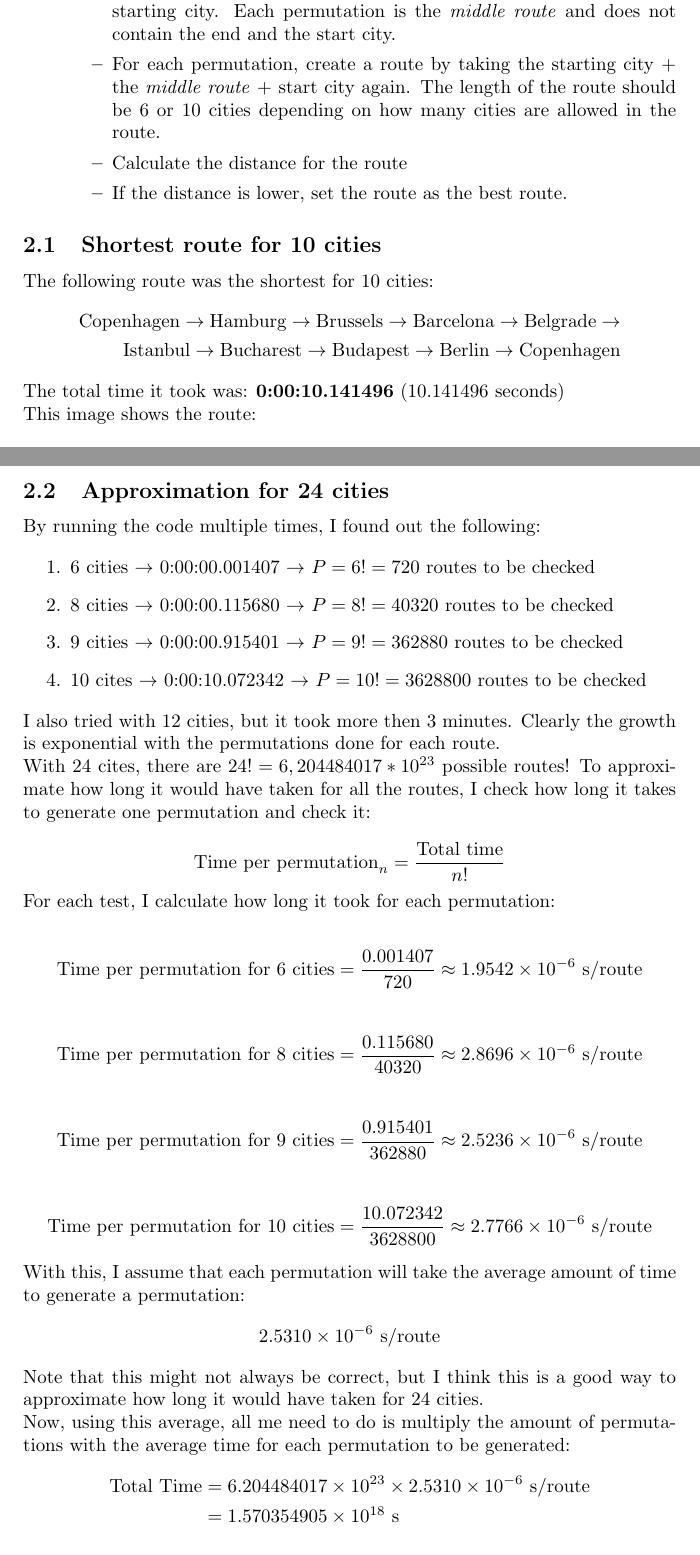
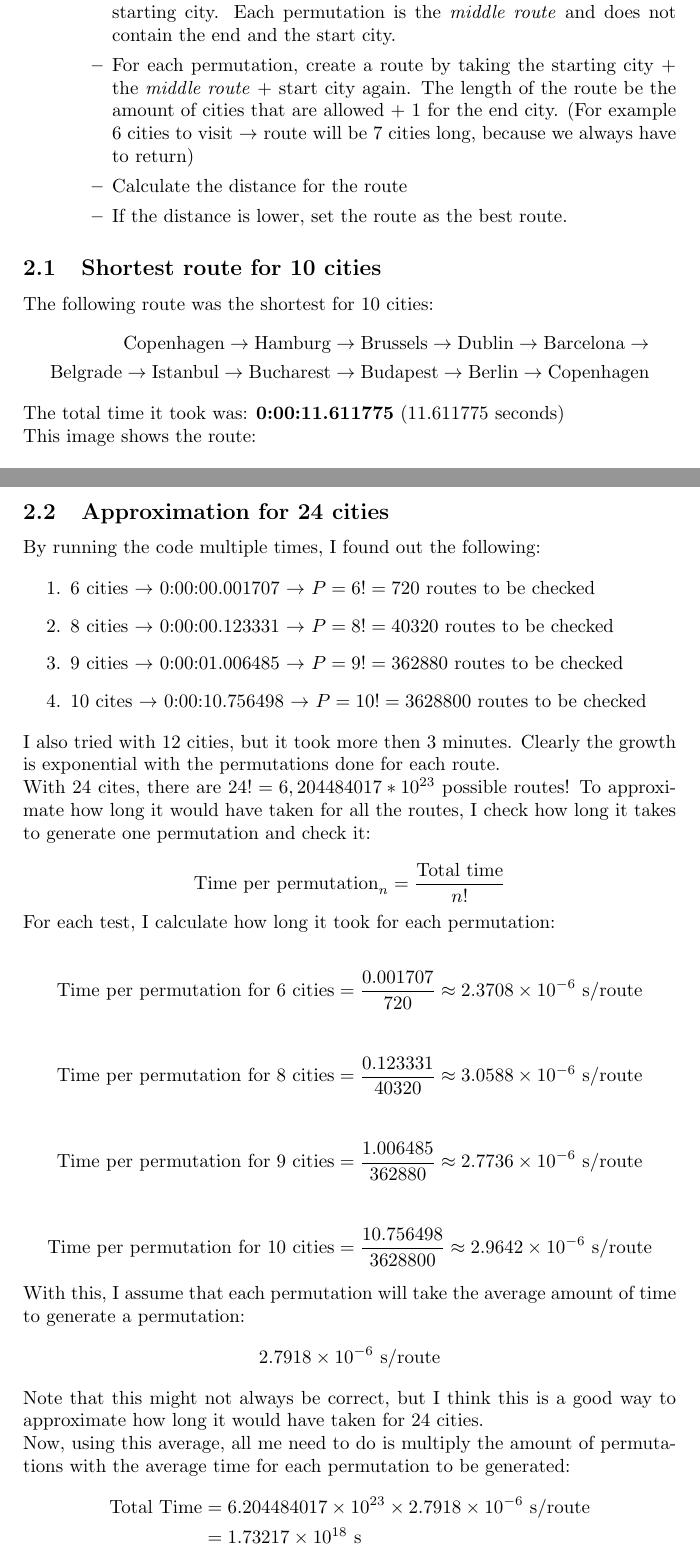
Before and after one commit to KjetilIN/traveling-salesman, a LaTeX document (report/content.tex): two parts of pages 4 and 5 of 6, joined at a grey line, cut so that both start at the same text. Compiled offline with pdfLaTeX.

Commit message:
fix: bug with missing city on exhaustive search + changed report after fix

```diff
--- a/report/content.tex
+++ b/report/content.tex
@@ -33,7 +33,7 @@
         \item Iterate over each city, and make that city the starting point.
         \begin{itemize}
             \item Generate all possible permutations of the list of cities without the starting city. Each permutation is the \textit{middle route} and does not contain the end and the start city.
-            \item For each permutation, create a route by taking the starting city + the \textit{middle route} + start city again. The length of the route should be 6 or 10 cities depending on how many cities are allowed in the route.
+            \item For each permutation, create a route by taking the starting city + the \textit{middle route} + start city again. The length of the route be the amount of cities that are allowed + 1 for the end city. (For example 6 cities to visit $\to$ route will be 7 cities long, because we always have to return)
             \item Calculate the distance for the route
             \item If the distance is lower, set the route as the best route.
         \end{itemize}
@@ -45,12 +45,12 @@
     The following route was the shortest for 10 cities:
     \[
     \begin{aligned}
-        \text{Copenhagen} \to \text{Hamburg} \to \text{Brussels} \to \text{Barcelona} \to \text{Belgrade} \to\\
-        \text{Istanbul} \to \text{Bucharest} \to \text{Budapest} \to \text{Berlin} \to \text{Copenhagen}
+        \text{Copenhagen} \to \text{Hamburg} \to \text{Brussels} \to \text{Dublin} \to \text{Barcelona} \to \\
+        \text{Belgrade} \to \text{Istanbul} \to \text{Bucharest} \to \text{Budapest} \to \text{Berlin} \to \text{Copenhagen}
     \end{aligned}
     \]
 
-    The total time it took was: \textbf{0:00:10.141496} (10.141496 seconds)
+    The total time it took was: \textbf{0:00:11.611775} (11.611775 seconds)
 
     This image shows the route:
 
@@ -66,10 +66,10 @@
     By running the code multiple times, I found out the following:
 
     \begin{enumerate}
-        \item 6 cities $\to$ 0:00:00.001407 $\to$ $P = 6! = 720$ routes to be checked
-        \item 8 cities $\to$ 0:00:00.115680 $\to$ $P = 8! = 40320$ routes to be checked
-        \item 9 cities $\to$ 0:00:00.915401 $\to$ $P = 9! = 362880$ routes to be checked
-        \item 10 cites $\to$ 0:00:10.072342 $\to$ $P = 10! = 3628800$ routes to be checked
+        \item 6 cities $\to$ 0:00:00.001707 $\to$ $P = 6! = 720$ routes to be checked
+        \item 8 cities $\to$ 0:00:00.123331 $\to$ $P = 8! = 40320$ routes to be checked
+        \item 9 cities $\to$ 0:00:01.006485 $\to$ $P = 9! = 362880$ routes to be checked
+        \item 10 cites $\to$ 0:00:10.756498 $\to$ $P = 10! = 3628800$ routes to be checked
     \end{enumerate}
 
     I also tried with 12 cities, but it took more then 3 minutes. Clearly the growth is exponential with the permutations done for each route.
@@ -84,30 +84,30 @@
     For each test, I calculate how long it took for each permutation:
 
     \[
-    \text{Time per permutation for 6 cities} = \frac{0.001407}{720} \approx 1.9542 \times 10^{-6} \text{ s/route}
+    \text{Time per permutation for 6 cities} = \frac{0.001707}{720} \approx 2.3708 \times 10^{-6} \text{ s/route}
     \]
 
     \[
-    \text{Time per permutation for 8 cities} = \frac{0.115680}{40320} \approx 2.8696 \times 10^{-6} \text{ s/route}
+    \text{Time per permutation for 8 cities} = \frac{0.123331}{40320} \approx 3.0588 \times 10^{-6} \text{ s/route}
     \]
 
     \[
-    \text{Time per permutation for 9 cities} = \frac{0.915401}{362880} \approx 2.5236 \times 10^{-6} \text{ s/route}
+    \text{Time per permutation for 9 cities} = \frac{1.006485}{362880} \approx 2.7736 \times 10^{-6} \text{ s/route}
     \]
 
     \[
-    \text{Time per permutation for 10 cities} = \frac{10.072342}{3628800} \approx 2.7766 \times 10^{-6} \text{ s/route}
+    \text{Time per permutation for 10 cities} = \frac{10.756498}{3628800} \approx 2.9642 \times 10^{-6} \text{ s/route}
     \]
 
-    With this, I assume that each permutation will take the average amount of time to generate a permutation: \[2.5310\times10^{-6} \text{ s/route} \]
+    With this, I assume that each permutation will take the average amount of time to generate a permutation: \[2.7918\times10^{-6} \text{ s/route} \]
     Note that this might not always be correct, but I think this is a good way to approximate how long it would have taken for 24 cities.
 
     Now, using this average, all me need to do is multiply the amount of permutations with the average time for each permutation to be generated:
 
     \[
     \begin{aligned}
-        \text{Total Time} &= 6.204484017 \times 10^{23} \times 2.5310\times10^{-6} \text{ s/route} \\
-                          &= 1.570354905 \times 10^{18} \text{ s}
+        \text{Total Time} &= 6.204484017 \times 10^{23} \times 2.7918\times10^{-6} \text{ s/route} \\
+                          &= 1.73217 \times 10^{18} \text{ s}
     \end{aligned}
     \]
 
```
Also changed, not shown: report/content.pdf, report/images/exhaustive_search_result_10_cities.png, report/content.tex (4 more changed lines), 1 other file.
